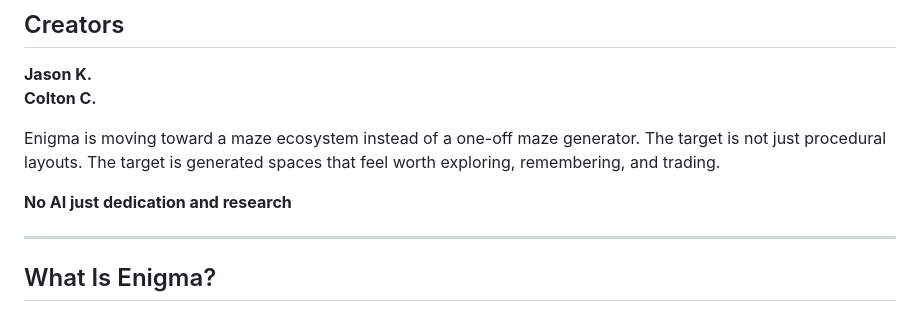
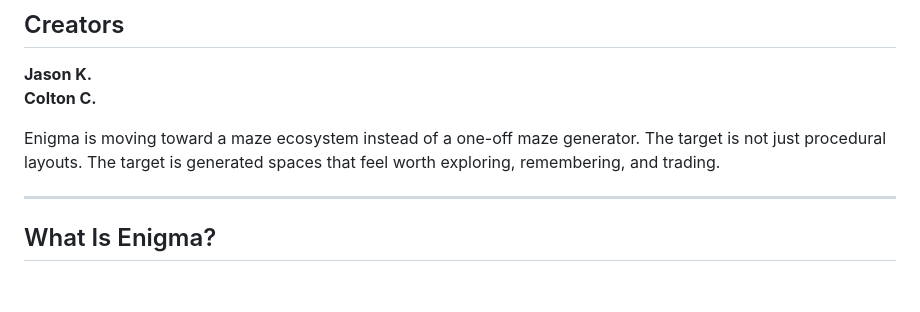
Before and after one commit to TheRealLuro/enigma, a Markdown page: readme.md, the part around the change. Rendered like a GitHub page; blank space fills up the shorter version.

```diff
--- a/readme.md
+++ b/readme.md
@@ -36,7 +36,6 @@
 
 Enigma is moving toward a maze ecosystem instead of a one-off maze generator. The target is not just procedural layouts. The target is generated spaces that feel worth exploring, remembering, and trading.
 
-**No AI just dedication and research**
 
 ---
 
```
